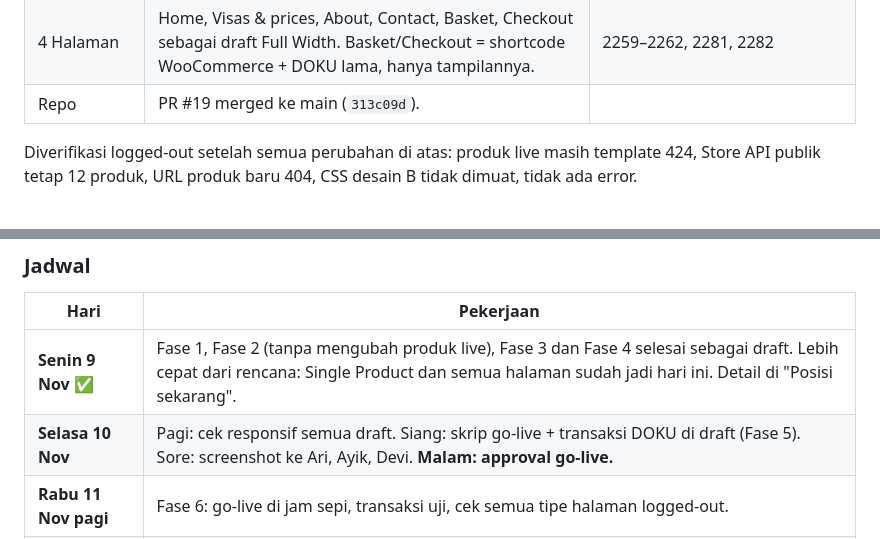
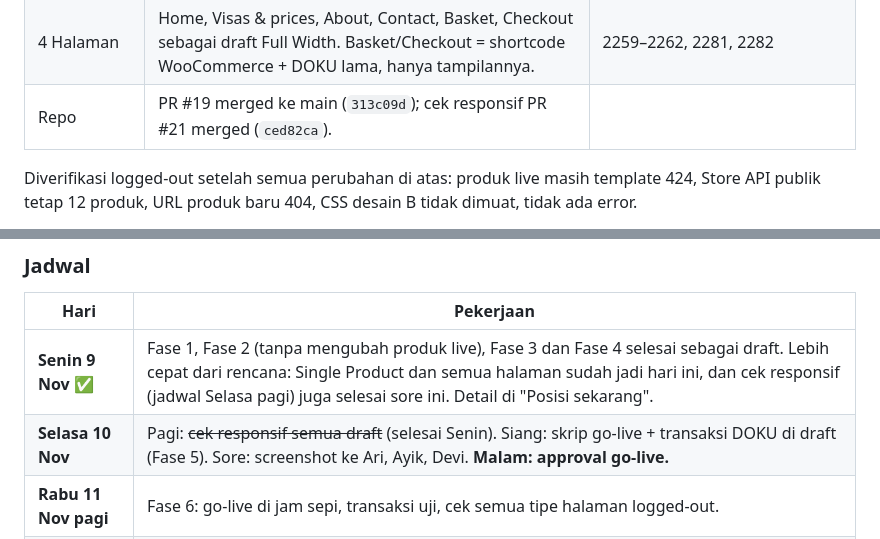
Before and after one commit to galanggg/visa4bali-website, a Markdown page: migration/PLAN-MIGRASI-ELEMENTOR.md, 2 parts joined by grey strips. Drawn GitHub-style.

Commit message:
docs(migration): plan status after PR #21
Co-Authored-By: Claude Opus 5.5 <noreply@anthropic.com>

```diff
--- a/migration/PLAN-MIGRASI-ELEMENTOR.md
+++ b/migration/PLAN-MIGRASI-ELEMENTOR.md
@@ -18,7 +18,7 @@
 | 3 Template | Header (draft), Footer (draft), Single Product (published, hanya berlaku untuk kategori 38–40 yang isinya non-publik), form Contact (Elementor Form → 3 email + simpan entri). | 2245, 2251, 2255, 2272 |
 | 3 Komponen data | WPCode snippet: finder, grup harga, tabel visa, kepala produk, kotak harga Regular/Faster, breadcrumb, visa terkait. Tanpa JS. CSS desain B (scoped `.v4b`) hanya dimuat untuk admin sampai opsi `v4b_live` = 1. | snippet #2254, `migration/wp/` |
 | 4 Halaman | Home, Visas & prices, About, Contact, Basket, Checkout sebagai draft Full Width. Basket/Checkout = shortcode WooCommerce + DOKU lama, hanya tampilannya. | 2259–2262, 2281, 2282 |
-| Repo | PR #19 merged ke main (`313c09d`). | |
+| Repo | PR #19 merged ke main (`313c09d`); cek responsif PR #21 merged (`ced82ca`). | |
 
 Diverifikasi logged-out setelah semua perubahan di atas: produk live masih template 424, Store API publik tetap 12 produk, URL produk baru 404, CSS desain B tidak dimuat, tidak ada error.
 
@@ -130,8 +130,8 @@ Satu format di seluruh situs: **"Rp 750.000"** (titik ribuan, spasi setelah Rp).
 
 | Hari | Pekerjaan |
 |---|---|
-| **Senin 9 Nov** ✅ | Fase 1, Fase 2 (tanpa mengubah produk live), Fase 3 dan Fase 4 selesai sebagai draft. Lebih cepat dari rencana: Single Product dan semua halaman sudah jadi hari ini. Detail di "Posisi sekarang". |
-| **Selasa 10 Nov** | Pagi: cek responsif semua draft. Siang: skrip go-live + transaksi DOKU di draft (Fase 5). Sore: screenshot ke Ari, Ayik, Devi. **Malam: approval go-live.** |
+| **Senin 9 Nov** ✅ | Fase 1, Fase 2 (tanpa mengubah produk live), Fase 3 dan Fase 4 selesai sebagai draft. Lebih cepat dari rencana: Single Product dan semua halaman sudah jadi hari ini, dan cek responsif (jadwal Selasa pagi) juga selesai sore ini. Detail di "Posisi sekarang". |
+| **Selasa 10 Nov** | Pagi: ~~cek responsif semua draft~~ (selesai Senin). Siang: skrip go-live + transaksi DOKU di draft (Fase 5). Sore: screenshot ke Ari, Ayik, Devi. **Malam: approval go-live.** |
 | **Rabu 11 Nov pagi** | Fase 6: go-live di jam sepi, transaksi uji, cek semua tipe halaman logged-out. |
 | Rabu siang – Jumat | Cadangan hotfix. Fase 7 mulai. |
 
```
